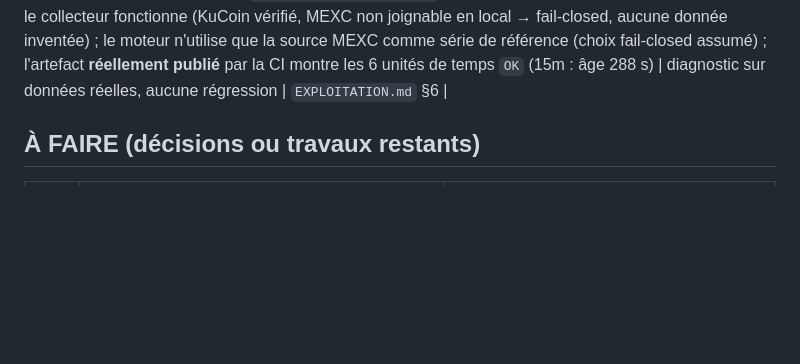
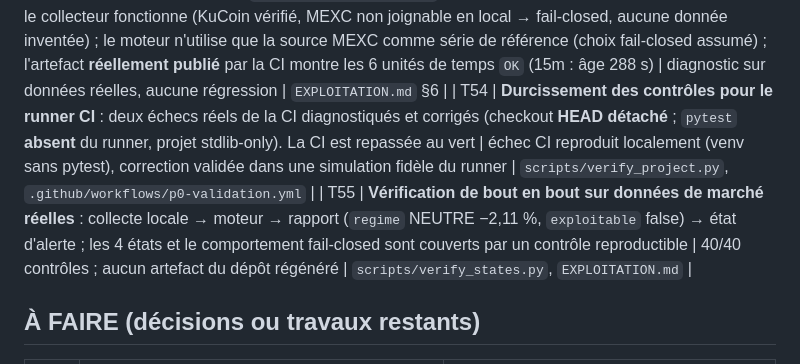
Before and after one commit to khalidd692/telcoin-trading-intelligence99, a Markdown page: TASKS.md, the part around the change. Rendered like a GitHub page; blank space fills up the shorter version.

Commit message:
docs: record the operational finalisation tasks (T54, T55)

```diff
--- a/TASKS.md
+++ b/TASKS.md
@@ -51,6 +51,8 @@ Mise à jour : 21 octobre 2026 (réconciliation Git locale exécutée — opéra
 | T51 | **Contrôle opérationnel des 4 états** (ALERTE PRÉCOCE / CONFIRMATION / INVALIDATION / ATTENDRE) de bout en bout : moteur → rapport → état d'alerte → contrat du tableau de bord | 40/40 contrôles ; branché en CI (`p0-validation.yml`) | `scripts/verify_states.py` |
 | T52 | **Couverture du tableau de bord complétée** : l'état `INVALIDATION` n'était pas testé | test ajouté (badge jamais vert, raison affichée, pas d'ancre affichée) | `tests/test_dashboard.js` |
 | T53 | **Chaîne de collecte vérifiée en local** : le collecteur fonctionne (KuCoin vérifié, MEXC non joignable en local → fail-closed, aucune donnée inventée) ; le moteur n'utilise que la source MEXC comme série de référence (choix fail-closed assumé) ; l'artefact **réellement publié** par la CI montre les 6 unités de temps `OK` (15m : âge 288 s) | diagnostic sur données réelles, aucune régression | `EXPLOITATION.md` §6 |
+| T54 | **Durcissement des contrôles pour le runner CI** : deux échecs réels de la CI diagnostiqués et corrigés (checkout **HEAD détaché** ; `pytest` **absent** du runner, projet stdlib-only). La CI est repassée au vert | échec CI reproduit localement (venv sans pytest), correction validée dans une simulation fidèle du runner | `scripts/verify_project.py`, `.github/workflows/p0-validation.yml` |
+| T55 | **Vérification de bout en bout sur données de marché réelles** : collecte locale → moteur → rapport (`regime` NEUTRE −2,11 %, `exploitable` false) → état d'alerte ; les 4 états et le comportement fail-closed sont couverts par un contrôle reproductible | 40/40 contrôles ; aucun artefact du dépôt régénéré | `scripts/verify_states.py`, `EXPLOITATION.md` |
 
 ## À FAIRE (décisions ou travaux restants)
 
```
